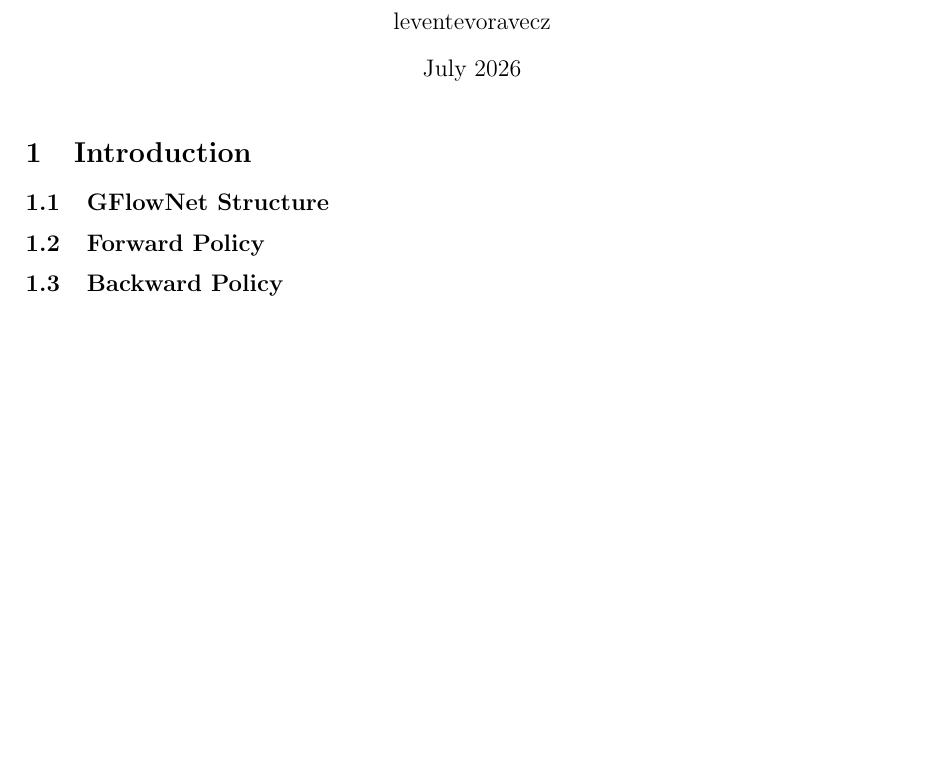
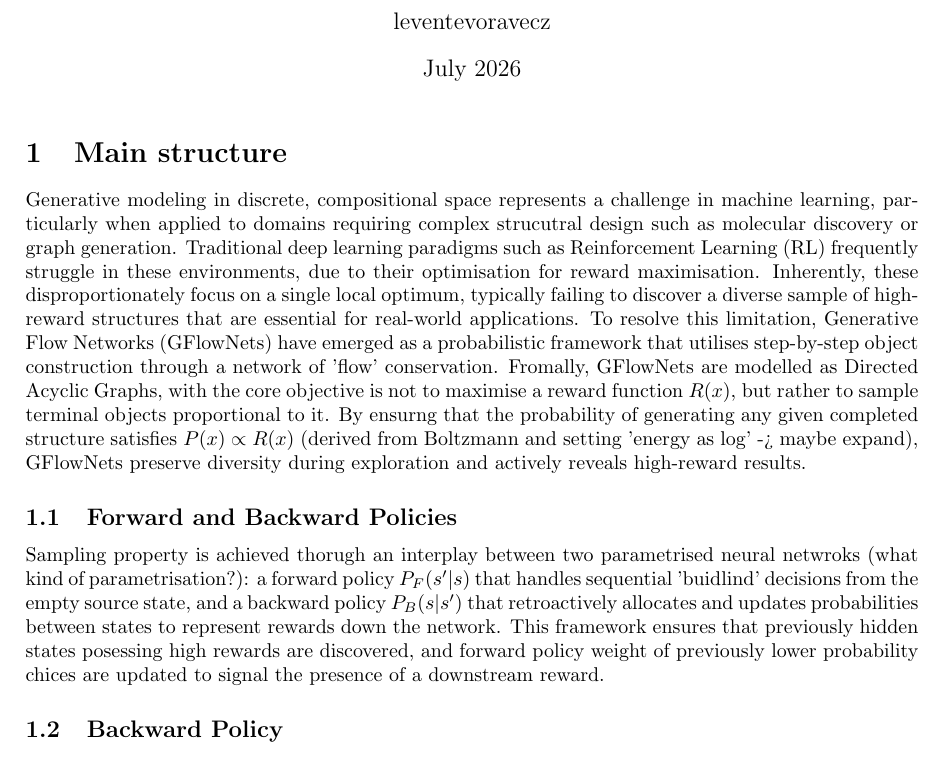
Before and after one commit to Levey222/gflownet-internship-project, a LaTeX document (main.tex): part of the page, cut so that both start at the same text, the shorter picture padded with empty space. Compiled offline with pdfLaTeX.

Commit message:
Added intro and policies

```diff
--- a/main.tex
+++ b/main.tex
@@ -10,9 +10,13 @@
 
 \maketitle
 
-\section{Introduction}
-\subsection{GFlowNet Structure}
-\subsection{Forward Policy}
+\section{Main structure}
+Generative modeling in discrete, compositional space represents a challenge in machine learning, particularly when applied to domains requiring complex strucutral design such as molecular discovery or graph generation. Traditional deep learning paradigms such as Reinforcement Learning (RL) frequently struggle in these environments, due to their optimisation for reward maximisation. Inherently, these disproportionately focus on a single local optimum, typically failing to discover a diverse sample of high-reward structures that are essential for real-world applications.
+To resolve this limitation, Generative Flow Networks (GFlowNets) have emerged as a probabilistic framework that utilises step-by-step object construction through a network of 'flow' conservation. Fromally, GFlowNets are modelled as Directed Acyclic Graphs, with the core objective is not to maximise a reward function $R(x)$, but rather to sample terminal objects proportional to it. By ensurng that the probability of generating any given completed structure satisfies $P(x) \propto R(x)$ (derived from Boltzmann and setting 'energy as log' -> maybe expand), GFlowNets preserve diversity during exploration and actively reveals high-reward results.
+
+
+\subsection{Forward and Backward Policies}
+Sampling property is achieved thorugh an interplay between two parametrised neural netwroks (what kind of parametrisation?): a forward policy $P_F(s'|s)$ that handles sequential 'buidlind' decisions from the empty source state, and a backward policy $P_B(s|s')$ that retroactively allocates and updates probabilities between states to represent rewards down the network. This framework ensures that previously hidden states posessing high rewards are discovered, and forward policy weight of previously lower probability chices are updated to signal the presence of a downstream reward.
 \subsection{Backward Policy}
 \subsection{Detailed Balance}
 \subsection{Trajectory Balance}
```
